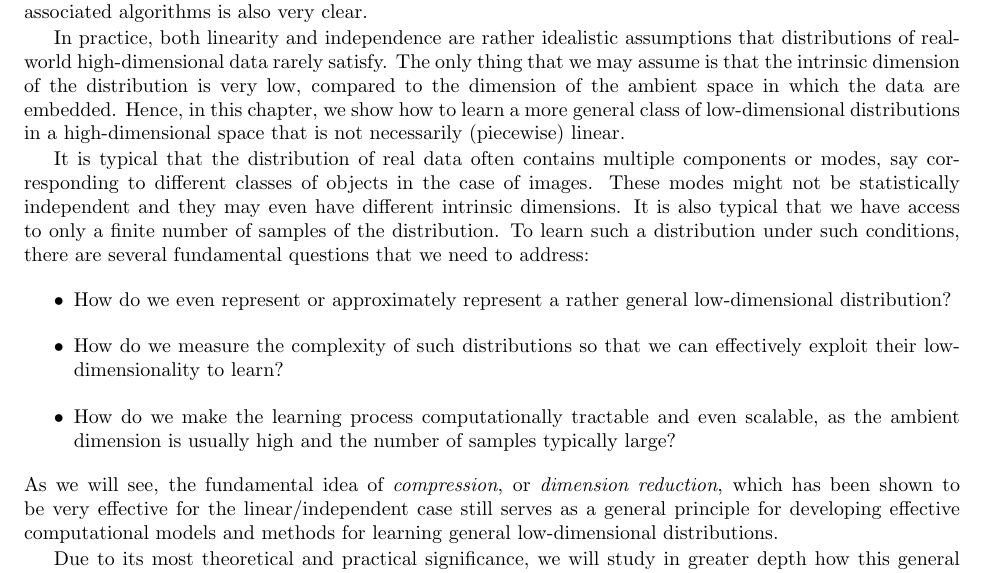
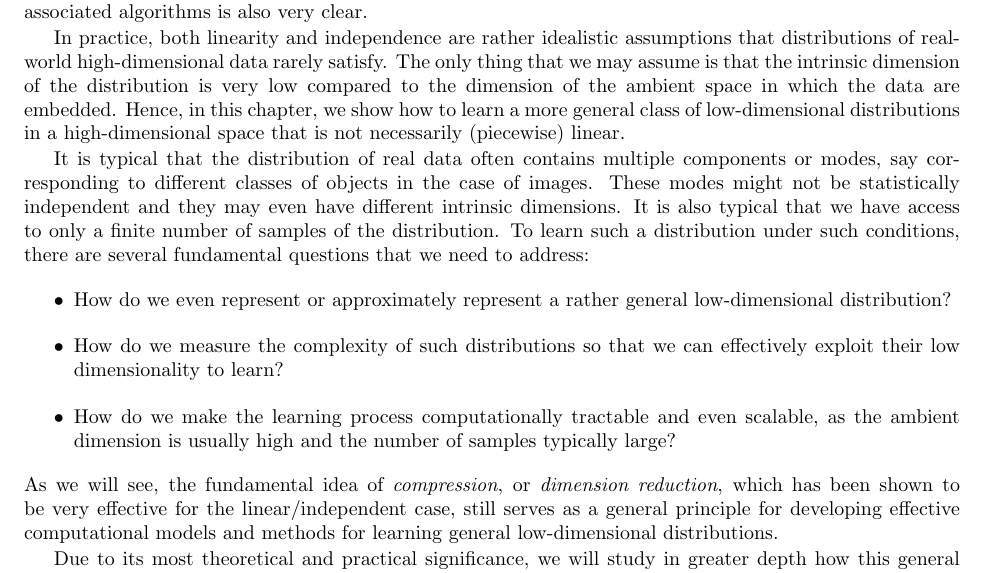
Before and after one commit to Ma-Lab-Berkeley/deep-representation-learning-book, a LaTeX document (chapters/Chapter3/compression-principle.tex): part of page 1 of 44, cut so that both start at the same text. Compiled offline with pdfLaTeX.

Commit message:
Update on Overleaf.

```diff
--- a/chapters/Chapter3/compression-principle.tex
+++ b/chapters/Chapter3/compression-principle.tex
@@ -14,16 +14,16 @@ $~$ \hfill --- High-dimensional Data Analysis, 2022
 
 In Chapter \ref{ch:linear-independent}, we have shown how to learn simple classes of distributions whose supports are assumed to be either a single or a mixture of low-dimensional subspaces or low-rank Gaussians. For further simplicity, the different (hidden) linear or Gaussian modes are assumed to be orthogonal or independent.\footnote{Or can be easily reduced to such idealistic cases.} As we have shown, for such special distributions, one can derive rather simple and effective learning algorithms with correctness and efficiency guarantees. The geometric and statistical interpretation of operations in the associated algorithms is also very clear.
 
-In practice, both linearity and independence are rather idealistic assumptions that distributions of real-world high-dimensional data rarely satisfy. The only thing that we may assume is that the intrinsic dimension of the distribution is very low, compared to the dimension of the ambient space in which the data are embedded. Hence, in this chapter, we show how to learn a more general class of low-dimensional distributions in a high-dimensional space that is not necessarily (piecewise) linear.
+In practice, both linearity and independence are rather idealistic assumptions that distributions of real-world high-dimensional data rarely satisfy. The only thing that we may assume is that the intrinsic dimension of the distribution is very low compared to the dimension of the ambient space in which the data are embedded. Hence, in this chapter, we show how to learn a more general class of low-dimensional distributions in a high-dimensional space that is not necessarily (piecewise) linear.
 
 It is typical that the distribution of real data often contains multiple components or modes, say corresponding to different classes of objects in the case of images. These modes might not be statistically independent and they may even have different intrinsic dimensions. It is also typical that we have access to only a finite number of samples of the distribution.
 To learn such a distribution under such conditions, there are several fundamental questions that we need to address:
 \begin{itemize}
     \item How do we even represent or approximately represent a rather general low-dimensional distribution?
-    \item How do we measure the complexity of such distributions so that we can effectively exploit their low-dimensionality to learn?
+    \item How do we measure the complexity of such distributions so that we can effectively exploit their low dimensionality to learn?
     \item How do we make the learning process computationally tractable and even scalable, as the ambient dimension is usually high and the number of samples typically large?
 \end{itemize}
-As we will see, the fundamental idea of {\em compression}, or {\em dimension reduction}, which has been shown to be very effective for the linear/independent case still serves as a general principle for developing effective computational models and methods for learning general low-dimensional distributions.
+As we will see, the fundamental idea of {\em compression}, or {\em dimension reduction}, which has been shown to be very effective for the linear/independent case, still serves as a general principle for developing effective computational models and methods for learning general low-dimensional distributions.
 
 Due to its most theoretical and practical significance, we will study in greater depth how this general framework of learning distribution via compression substantiates when the distribution of interest can be well modeled or approximated by a mixture of low-dimensional subspaces or low-rank Gaussians.
 %\yima{I did not touch the above introduction. We can rewrite it when the rest of the chapter is stable. But should state the purpose clearly: a computional framework that strives for achievable and implementable compressive encoding and decoding schemes!}
```
